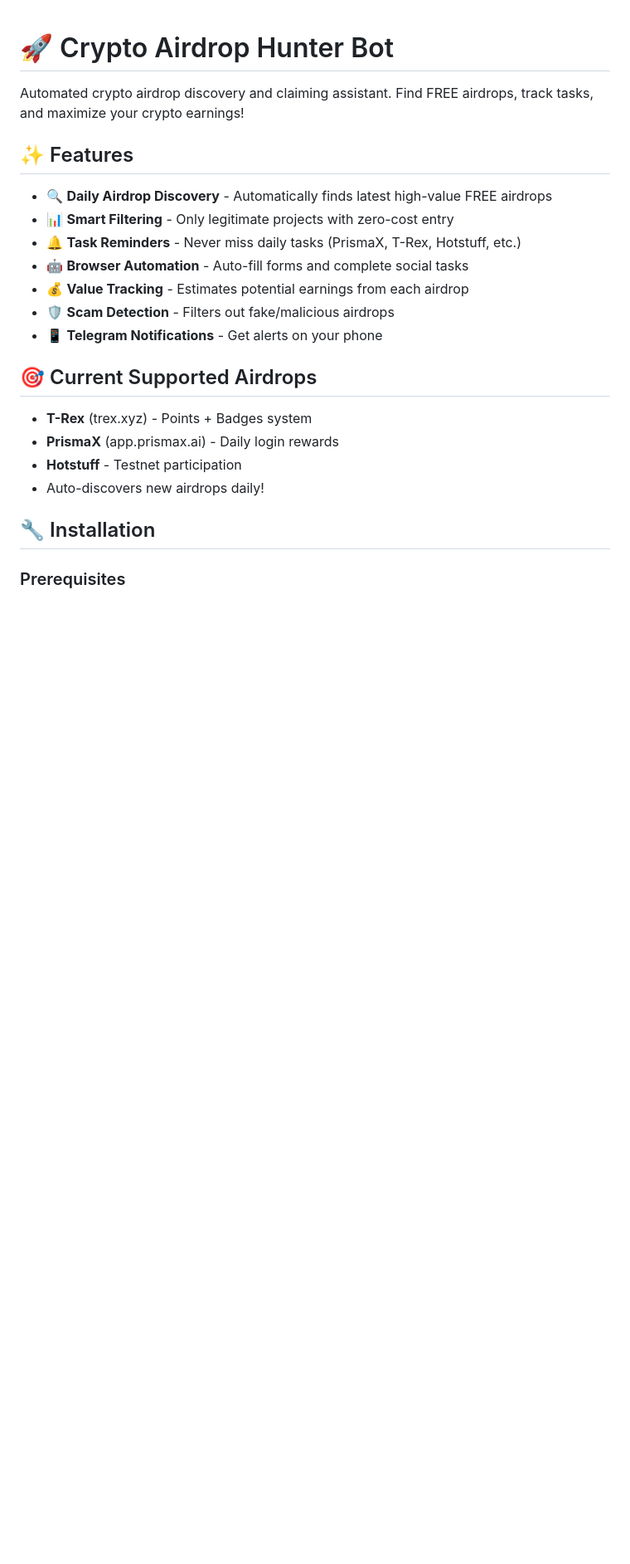
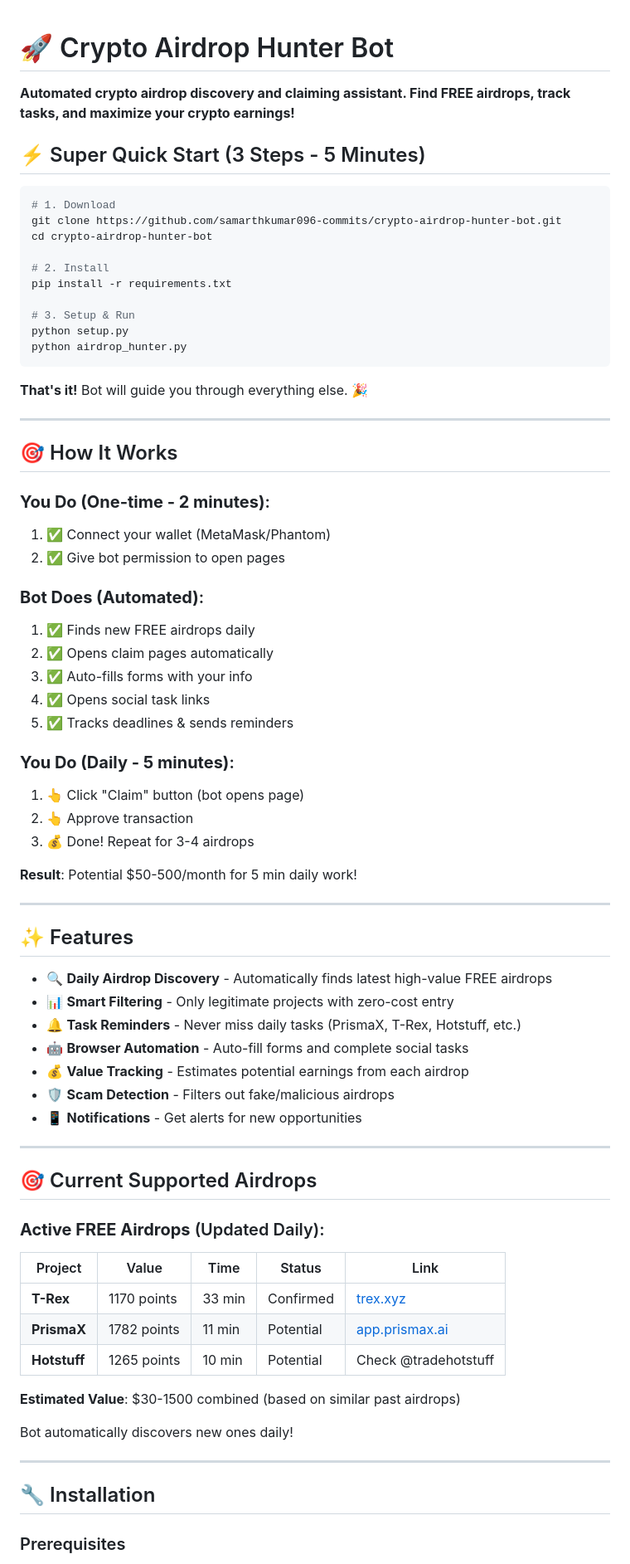
Before and after one commit to samarthkumar096-commits/crypto-airdrop-hunter-bot, a Markdown page: README.md, the part around one of its changes. Shown at 83% size. GitHub-like rendering; blank space fills up the shorter version.

````diff
--- a/README.md
+++ b/README.md
@@ -1,6 +1,47 @@
 # 🚀 Crypto Airdrop Hunter Bot
 
-Automated crypto airdrop discovery and claiming assistant. Find FREE airdrops, track tasks, and maximize your crypto earnings!
+**Automated crypto airdrop discovery and claiming assistant. Find FREE airdrops, track tasks, and maximize your crypto earnings!**
+
+## ⚡ Super Quick Start (3 Steps - 5 Minutes)
+
+```bash
+# 1. Download
+git clone https://github.com/samarthkumar096-commits/crypto-airdrop-hunter-bot.git
+cd crypto-airdrop-hunter-bot
+
+# 2. Install
+pip install -r requirements.txt
+
+# 3. Setup & Run
+python setup.py
+python airdrop_hunter.py
+```
+
+**That's it!** Bot will guide you through everything else. 🎉
+
+---
+
+## 🎯 How It Works
+
+### **You Do (One-time - 2 minutes)**:
+1. ✅ Connect your wallet (MetaMask/Phantom)
+2. ✅ Give bot permission to open pages
+
+### **Bot Does (Automated)**:
+1. ✅ Finds new FREE airdrops daily
+2. ✅ Opens claim pages automatically
+3. ✅ Auto-fills forms with your info
+4. ✅ Opens social task links
+5. ✅ Tracks deadlines & sends reminders
+
+### **You Do (Daily - 5 minutes)**:
+1. 👆 Click "Claim" button (bot opens page)
+2. 👆 Approve transaction
+3. 💰 Done! Repeat for 3-4 airdrops
+
+**Result**: Potential $50-500/month for 5 min daily work!
+
+---
 
 ## ✨ Features
 
@@ -10,14 +51,25 @@ Automated crypto airdrop discovery and claiming assistant. Find FREE airdrops, t
 - 🤖 **Browser Automation** - Auto-fill forms and complete social tasks
 - 💰 **Value Tracking** - Estimates potential earnings from each airdrop
 - 🛡️ **Scam Detection** - Filters out fake/malicious airdrops
-- 📱 **Telegram Notifications** - Get alerts on your phone
+- 📱 **Notifications** - Get alerts for new opportunities
+
+---
 
 ## 🎯 Current Supported Airdrops
 
-- **T-Rex** (trex.xyz) - Points + Badges system
-- **PrismaX** (app.prismax.ai) - Daily login rewards
-- **Hotstuff** - Testnet participation
-- Auto-discovers new airdrops daily!
+### **Active FREE Airdrops** (Updated Daily):
+
+| Project | Value | Time | Status | Link |
+|---------|-------|------|--------|------|
+| **T-Rex** | 1170 points | 33 min | Confirmed | [trex.xyz](https://trex.xyz) |
+| **PrismaX** | 1782 points | 11 min | Potential | [app.prismax.ai](https://app.prismax.ai) |
+| **Hotstuff** | 1265 points | 10 min | Potential | Check @tradehotstuff |
+
+**Estimated Value**: $30-1500 combined (based on similar past airdrops)
+
+Bot automatically discovers new ones daily!
+
+---
 
 ## 🔧 Installation
 
````
Also changed, not shown: other parts of README.md (+200 -82 lines).
